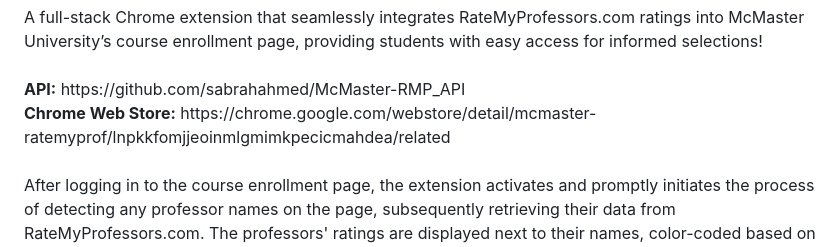
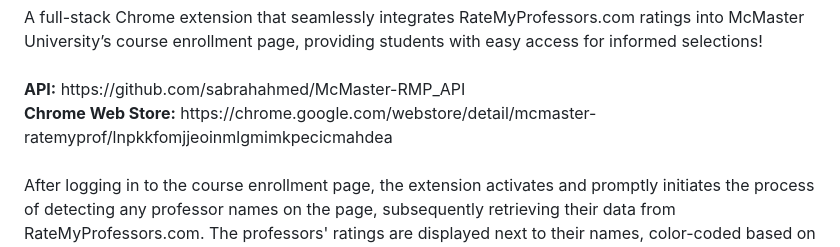
Before and after one commit to sabrahahmed/McMaster-RMP, a Markdown page: README.md, the part around the change. Rendered like a GitHub page.

```diff
--- a/README.md
+++ b/README.md
@@ -7,7 +7,7 @@
 A full-stack Chrome extension that seamlessly integrates RateMyProfessors.com ratings into McMaster University’s course enrollment page, providing students with easy access for informed selections!
 <br/><br/>
 <b>API:</b> https://github.com/sabrahahmed/McMaster-RMP_API<br/>
-<b>Chrome Web Store:</b> https://chrome.google.com/webstore/detail/mcmaster-ratemyprof/lnpkkfomjjeoinmlgmimkpecicmahdea/related
+<b>Chrome Web Store:</b> https://chrome.google.com/webstore/detail/mcmaster-ratemyprof/lnpkkfomjjeoinmlgmimkpecicmahdea
 <br/><br/>
 After logging in to the course enrollment page, the extension activates and promptly initiates the process of detecting any professor names on the page, subsequently retrieving their data from RateMyProfessors.com. The professors' ratings are displayed next to their names, color-coded based on the score. This allows students to make informed course and professor selections when creating their timetable!
 <br/>
```
